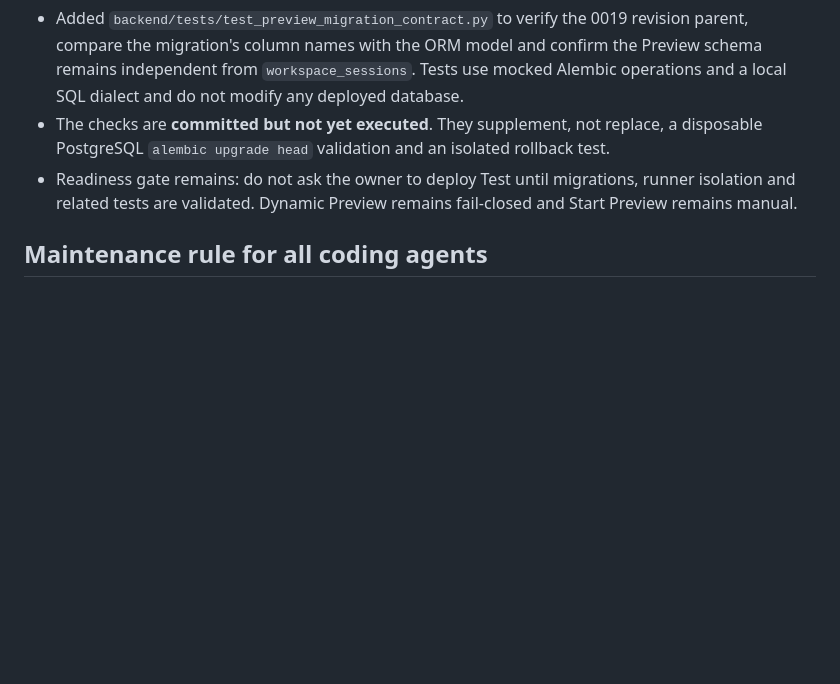
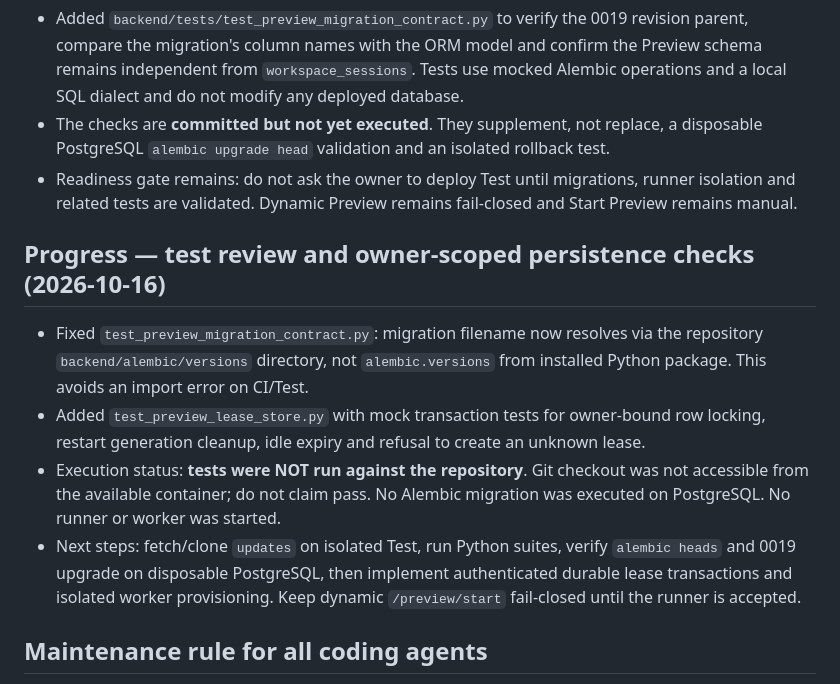
Before and after one commit to diirzoro/codex-opencode-gateway, a Markdown page: docs/SMART_PREVIEW_POLICY.md, the part around the change. Drawn GitHub-style; blank space fills up the shorter version.

Commit message:
docs(preview): record migration test repair and lease store contract tests

```diff
--- a/docs/SMART_PREVIEW_POLICY.md
+++ b/docs/SMART_PREVIEW_POLICY.md
@@ -146,5 +146,11 @@ Repository: diirzoro/codex-opencode-gateway
 - The checks are **committed but not yet executed**. They supplement, not replace, a disposable PostgreSQL `alembic upgrade head` validation and an isolated rollback test.
 - Readiness gate remains: do not ask the owner to deploy Test until migrations, runner isolation and related tests are validated. Dynamic Preview remains fail-closed and Start Preview remains manual.
 
+## Progress — test review and owner-scoped persistence checks (2026-10-16)
+- Fixed `test_preview_migration_contract.py`: migration filename now resolves via the repository `backend/alembic/versions` directory, not `alembic.versions` from installed Python package. This avoids an import error on CI/Test.
+- Added `test_preview_lease_store.py` with mock transaction tests for owner-bound row locking, restart generation cleanup, idle expiry and refusal to create an unknown lease.
+- Execution status: **tests were NOT run against the repository**. Git checkout was not accessible from the available container; do not claim pass. No Alembic migration was executed on PostgreSQL. No runner or worker was started.
+- Next steps: fetch/clone `updates` on isolated Test, run Python suites, verify `alembic heads` and 0019 upgrade on disposable PostgreSQL, then implement authenticated durable lease transactions and isolated worker provisioning. Keep dynamic `/preview/start` fail-closed until the runner is accepted.
+
 ## Maintenance rule for all coding agents
 Read this policy before changing Preview. Preserve all approved constraints. Amend this document whenever product decisions or implementation status change, after validating actual code and tests; do not mark a checkbox complete merely because code was proposed.
```
